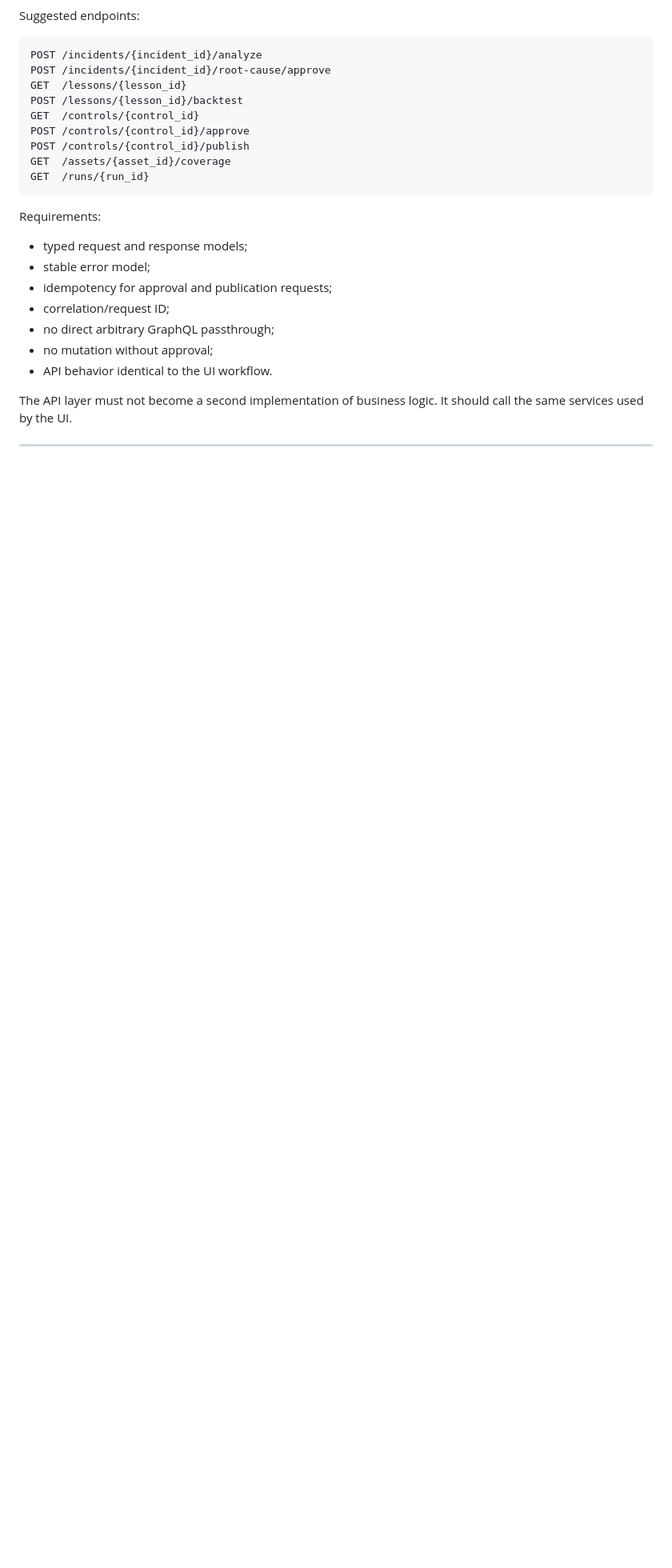
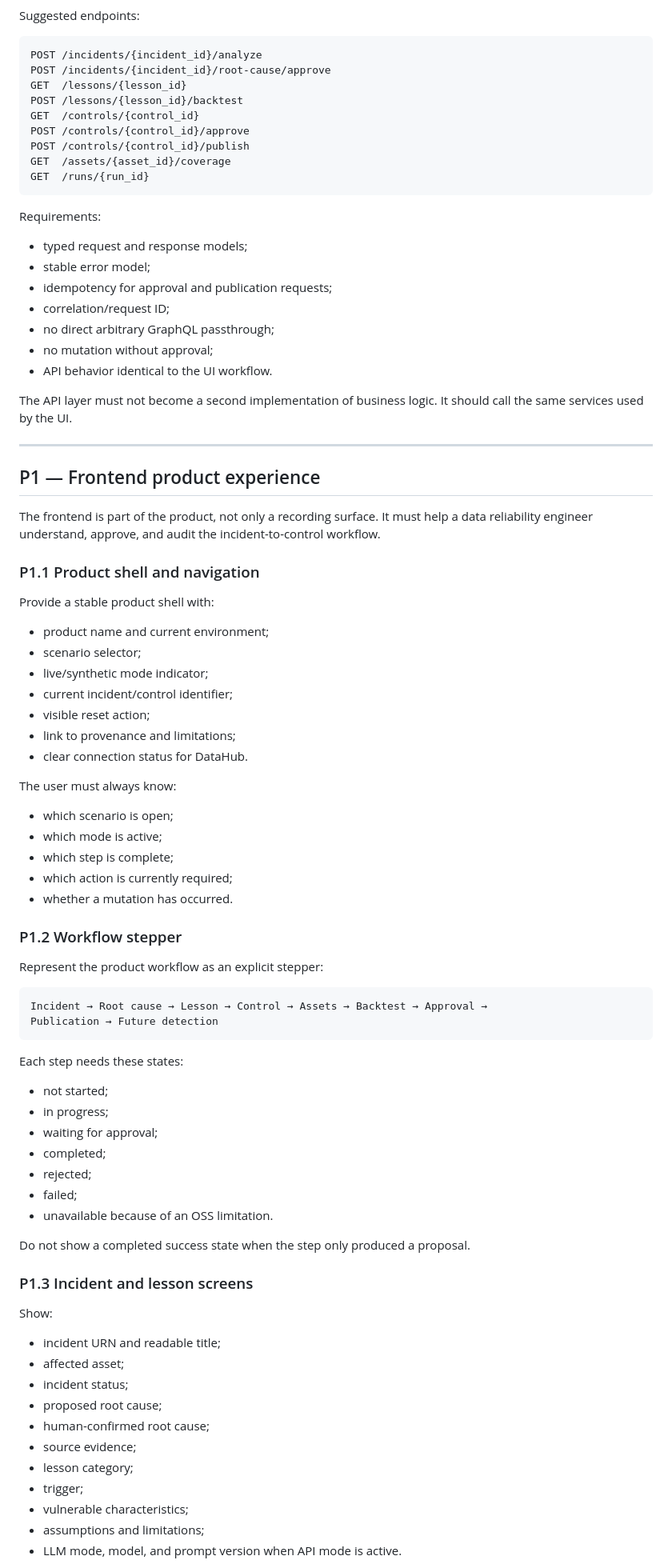
Before and after one commit to darkcombat/datahub-reflex, a Markdown page: docs/product_development_backlog.md, the part around one of its changes. Shown at 80% size. Rendered like a GitHub page; blank space fills up the shorter version.

Commit message:
Add frontend product improvement backlog

````diff
--- a/docs/product_development_backlog.md
+++ b/docs/product_development_backlog.md
@@ -309,3 +309,66 @@ It should call the same services used by the UI.
 
 ---
 
+## P1 — Frontend product experience
+
+The frontend is part of the product, not only a recording surface. It must
+help a data reliability engineer understand, approve, and audit the
+incident-to-control workflow.
+
+### P1.1 Product shell and navigation
+
+Provide a stable product shell with:
+
+- product name and current environment;
+- scenario selector;
+- live/synthetic mode indicator;
+- current incident/control identifier;
+- visible reset action;
+- link to provenance and limitations;
+- clear connection status for DataHub.
+
+The user must always know:
+
+- which scenario is open;
+- which mode is active;
+- which step is complete;
+- which action is currently required;
+- whether a mutation has occurred.
+
+### P1.2 Workflow stepper
+
+Represent the product workflow as an explicit stepper:
+
+```text
+Incident → Root cause → Lesson → Control → Assets → Backtest → Approval →
+Publication → Future detection
+```
+
+Each step needs these states:
+
+- not started;
+- in progress;
+- waiting for approval;
+- completed;
+- rejected;
+- failed;
+- unavailable because of an OSS limitation.
+
+Do not show a completed success state when the step only produced a proposal.
+
+### P1.3 Incident and lesson screens
+
+Show:
+
+- incident URN and readable title;
+- affected asset;
+- incident status;
+- proposed root cause;
+- human-confirmed root cause;
+- source evidence;
+- lesson category;
+- trigger;
+- vulnerable characteristics;
+- assumptions and limitations;
+- LLM mode, model, and prompt version when API mode is active.
+
````
Also changed, not shown: other parts of docs/product_development_backlog.md (+174 -5 lines).
